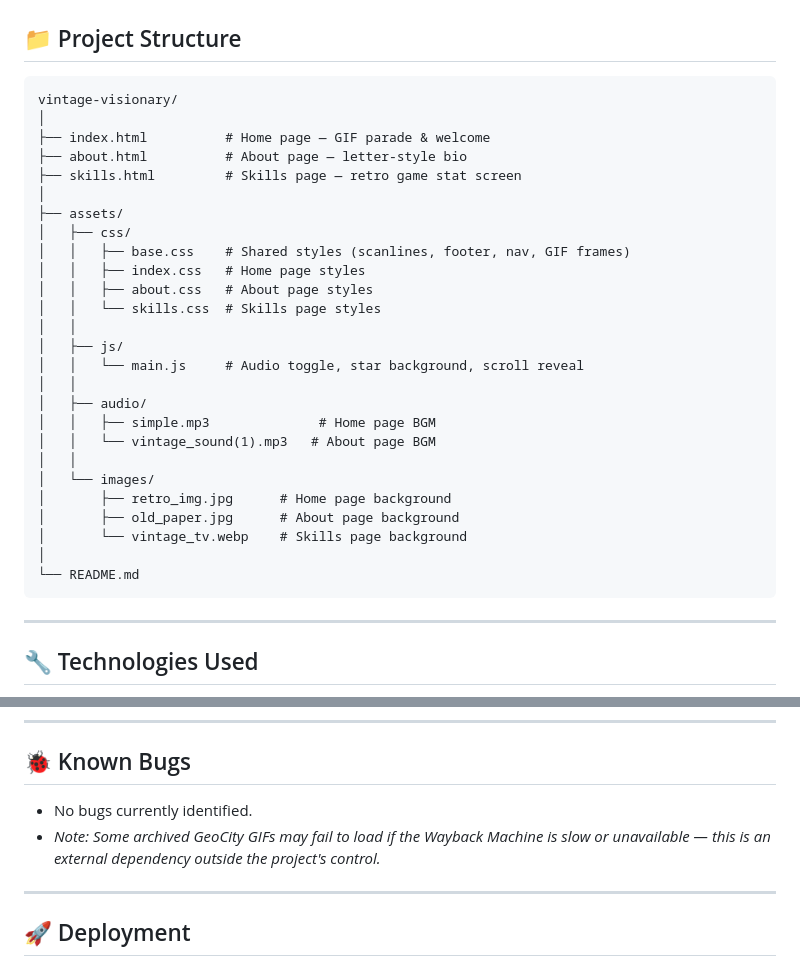
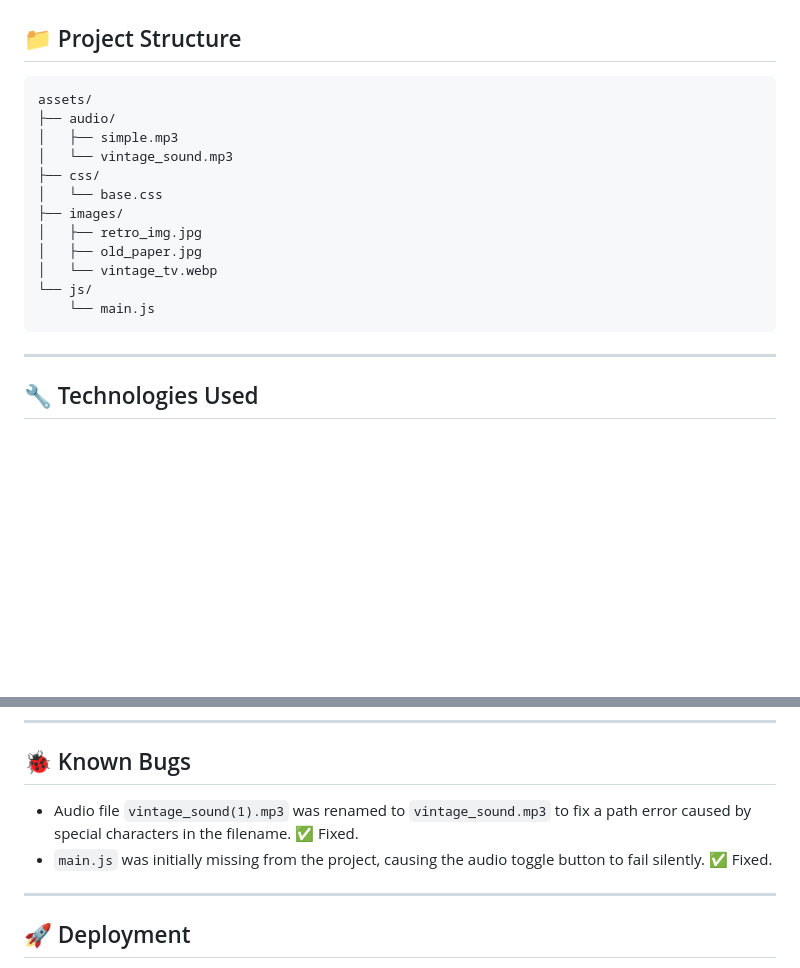
Before and after one commit to HBica05/Vintage_Visionary, a Markdown page: README.md, 2 parts joined by grey strips. Drawn GitHub-style; blank space fills up the shorter version.

Commit message:
docs: update README with correct file structure and bug fixes

````diff
--- a/README.md
+++ b/README.md
@@ -41,32 +41,18 @@ Originally created for a hackathon, the project grew into a full creative showca
 ## 📁 Project Structure
 
 ```
-vintage-visionary/
-│
-├── index.html          # Home page — GIF parade & welcome
-├── about.html          # About page — letter-style bio
-├── skills.html         # Skills page — retro game stat screen
-│
-├── assets/
-│   ├── css/
-│   │   ├── base.css    # Shared styles (scanlines, footer, nav, GIF frames)
-│   │   ├── index.css   # Home page styles
-│   │   ├── about.css   # About page styles
-│   │   └── skills.css  # Skills page styles
-│   │
-│   ├── js/
-│   │   └── main.js     # Audio toggle, star background, scroll reveal
-│   │
-│   ├── audio/
-│   │   ├── simple.mp3              # Home page BGM
-│   │   └── vintage_sound(1).mp3   # About page BGM
-│   │
-│   └── images/
-│       ├── retro_img.jpg      # Home page background
-│       ├── old_paper.jpg      # About page background
-│       └── vintage_tv.webp    # Skills page background
-│
-└── README.md
+assets/
+├── audio/
+│   ├── simple.mp3
+│   └── vintage_sound.mp3
+├── css/
+│   └── base.css
+├── images/
+│   ├── retro_img.jpg
+│   ├── old_paper.jpg
+│   └── vintage_tv.webp
+└── js/
+    └── main.js
 ```
 
 ---
@@ -121,8 +107,10 @@ Stylesheets were tested using the [W3C CSS Validator (Jigsaw)](https://jigsaw.w3
 
 ## 🐞 Known Bugs
 
-- No bugs currently identified.
-- *Note: Some archived GeoCity GIFs may fail to load if the Wayback Machine is slow or unavailable — this is an external dependency outside the project's control.*
+- Audio file `vintage_sound(1).mp3` was renamed to `vintage_sound.mp3`
+  to fix a path error caused by special characters in the filename. ✅ Fixed.
+- `main.js` was initially missing from the project, causing the audio
+  toggle button to fail silently. ✅ Fixed.
 
 ---
 
````
